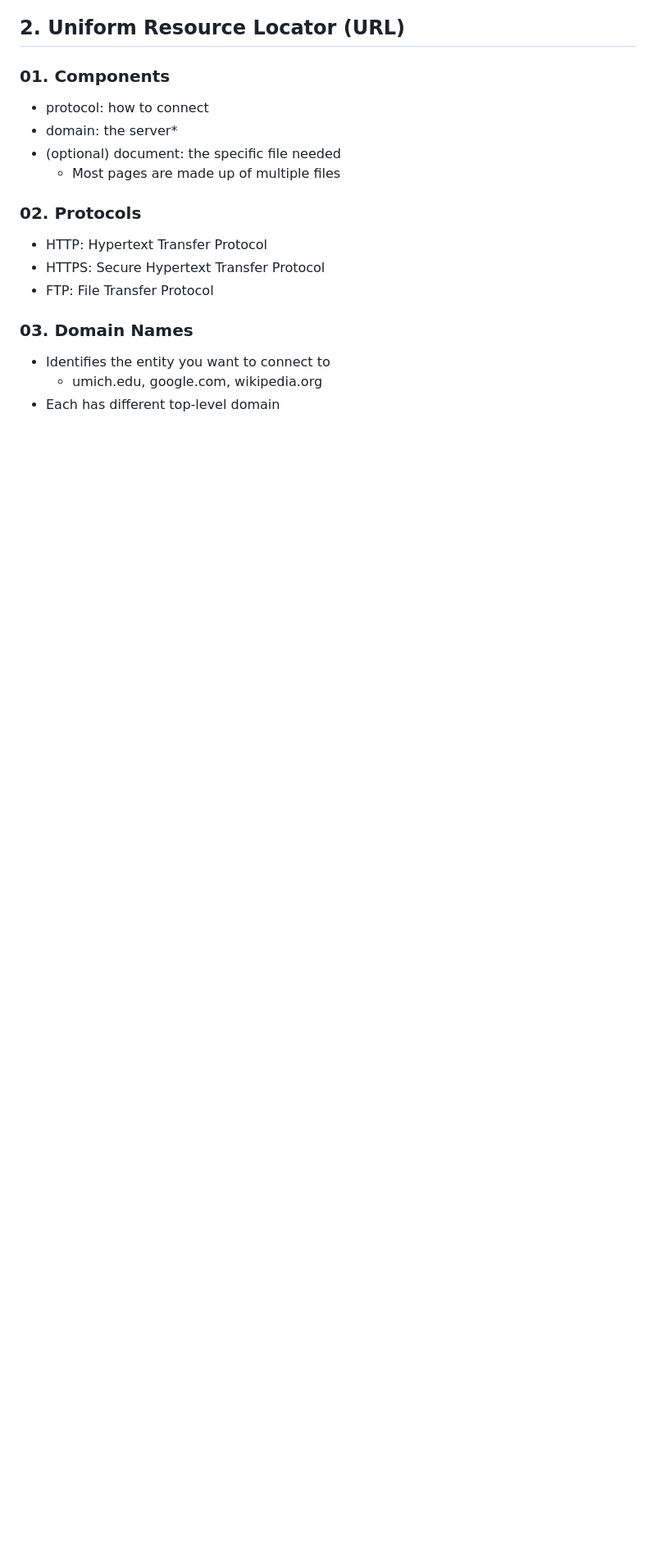
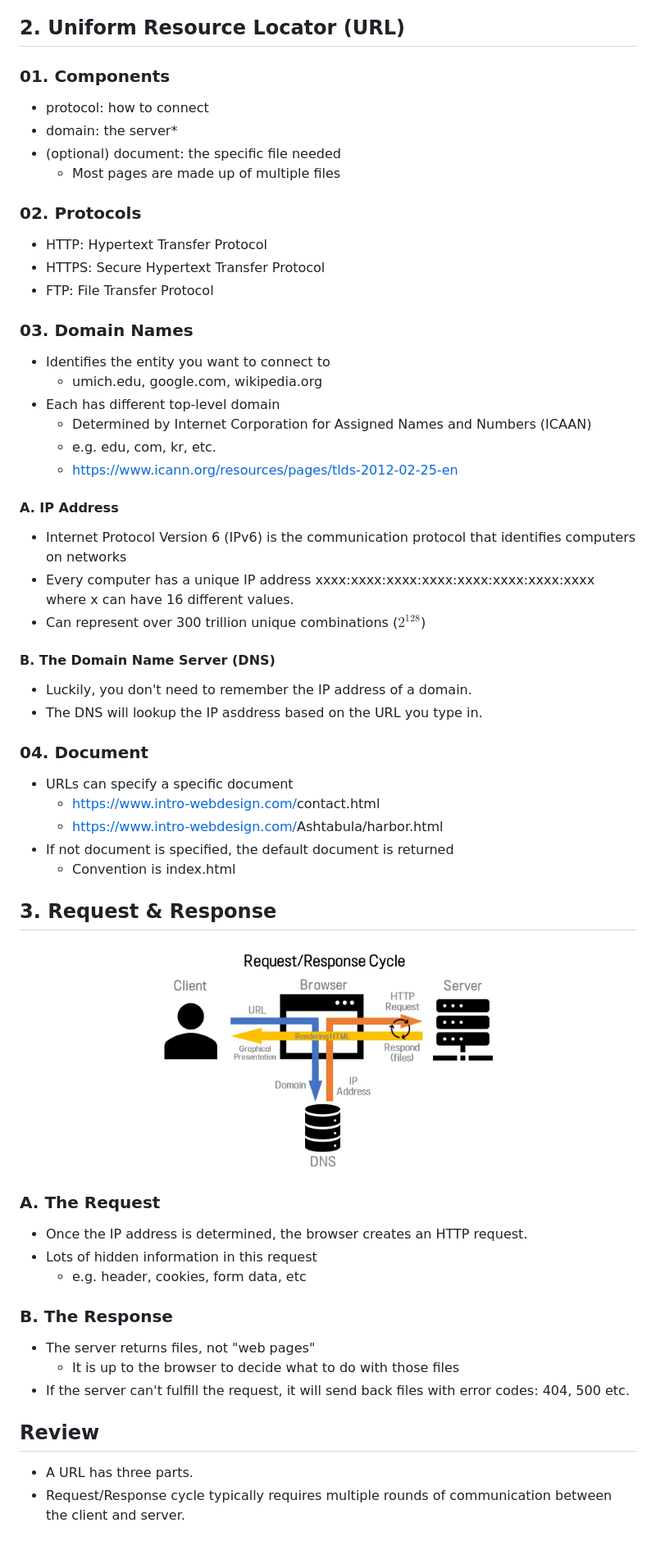
Before and after one commit to Jiseong-Michael-Yang/Introductions-to-HTML5, a Markdown page: lecture notes/Week 1/1.03. How it Works (The Magic of Page Requests).md, the part around the change. Shown at 82% size. Drawn GitHub-style; pictures changed too: img/request_response.jpg (added); blank space fills up the shorter version.

```diff
--- a/lecture notes/Week 1/1.03. How it Works (The Magic of Page Requests).md
+++ b/lecture notes/Week 1/1.03. How it Works (The Magic of Page Requests).md
@@ -46,3 +46,40 @@ http://si.umich.edu
 * Identifies the entity you want to connect to
     * umich.edu, google.com, wikipedia.org
 * Each has different top-level domain
+    * Determined by Internet Corporation for Assigned Names and Numbers (ICAAN)
+    * e.g. edu, com, kr, etc.
+    * https://www.icann.org/resources/pages/tlds-2012-02-25-en
+
+#### A. IP Address
+* Internet Protocol Version 6 (IPv6) is the communication protocol that identifies computers on networks
+* Every computer has a unique IP address
+xxxx:xxxx:xxxx:xxxx:xxxx:xxxx:xxxx:xxxx
+where x can have 16 different values.
+* Can represent over 300 trillion unique combinations ($2^{128}$)
+
+#### B. The Domain Name Server (DNS)
+* Luckily, you don't need to remember the IP address of a domain.
+* The DNS will lookup the IP asddress based on the URL you type in.
+
+### 04. Document
+* URLs can specify a specific document
+    * [https://www.intro-webdesign.com/<font color="orange">contact.html</font>](https://www.intro-webdesign.com/contact.html)
+    * [https://www.intro-webdesign.com/<font color="orange">Ashtabula/harbor.html</font>](https://www.intro-webdesign.com/Ashtabula/harbor.html)
+* If not document is specified, the default document is returned
+    * Convention is <font color="orange">index.html</font>
+
+## 3. Request & Response
+<center><img src="../../img/request_response.jpg" width = 500 /></center>
+
+### A. The Request
+* Once the IP address is determined, the browser creates an HTTP request.
+* Lots of hidden information in this request
+    * e.g. header, cookies, form data, etc
+### B. The Response
+* The server returns files, not "web pages"
+    * It is up to the browser to decide what to do with those files
+* If the server can't fulfill the request, it will send back files with error codes: 404, 500 etc.
+
+## Review
+* A URL has three parts.
+* Request/Response cycle typically requires multiple rounds of communication between the client and server.
```
Also changed, not shown: lecture notes/Week 1/1.04. Looking at Your Browser Options.md (added, +34 -0 lines), lecture notes/Week 1/1.05. Editors (How to Use an Editor to Create an HTML File).md (added, +13 -0 lines), 2 other files.
